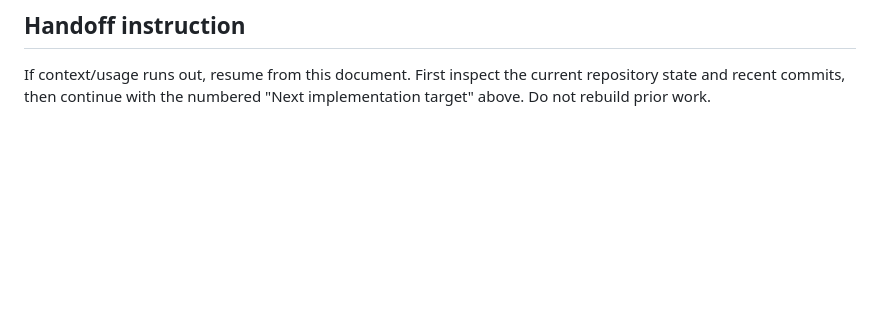
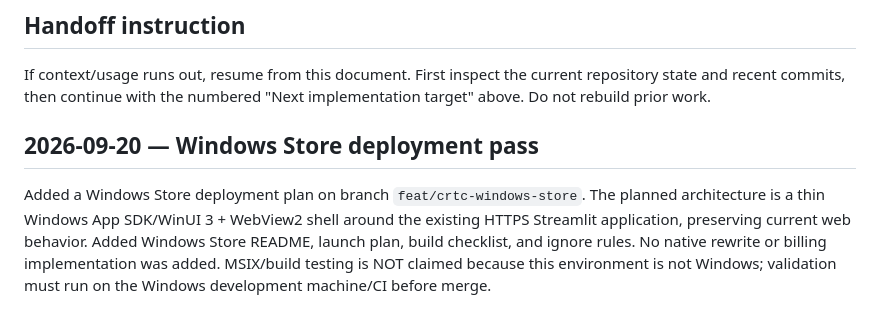
Before and after one commit to Halefire84/Appraze-ai, a Markdown page: CRTC_HANDOFF.md, the part around the change. Drawn GitHub-style; blank space fills up the shorter version.

Commit message:
docs(handoff): add Windows Store deployment pass

```diff
--- a/CRTC_HANDOFF.md
+++ b/CRTC_HANDOFF.md
@@ -663,3 +663,8 @@ Use **CRTC** as the product-facing name going forward. The GitHub repository nam
 
 ## Handoff instruction
 If context/usage runs out, resume from this document. First inspect the current repository state and recent commits, then continue with the numbered "Next implementation target" above. Do not rebuild prior work.
+
+
+## 2026-09-20 — Windows Store deployment pass
+
+Added a Windows Store deployment plan on branch `feat/crtc-windows-store`. The planned architecture is a thin Windows App SDK/WinUI 3 + WebView2 shell around the existing HTTPS Streamlit application, preserving current web behavior. Added Windows Store README, launch plan, build checklist, and ignore rules. No native rewrite or billing implementation was added. MSIX/build testing is NOT claimed because this environment is not Windows; validation must run on the Windows development machine/CI before merge.
```
